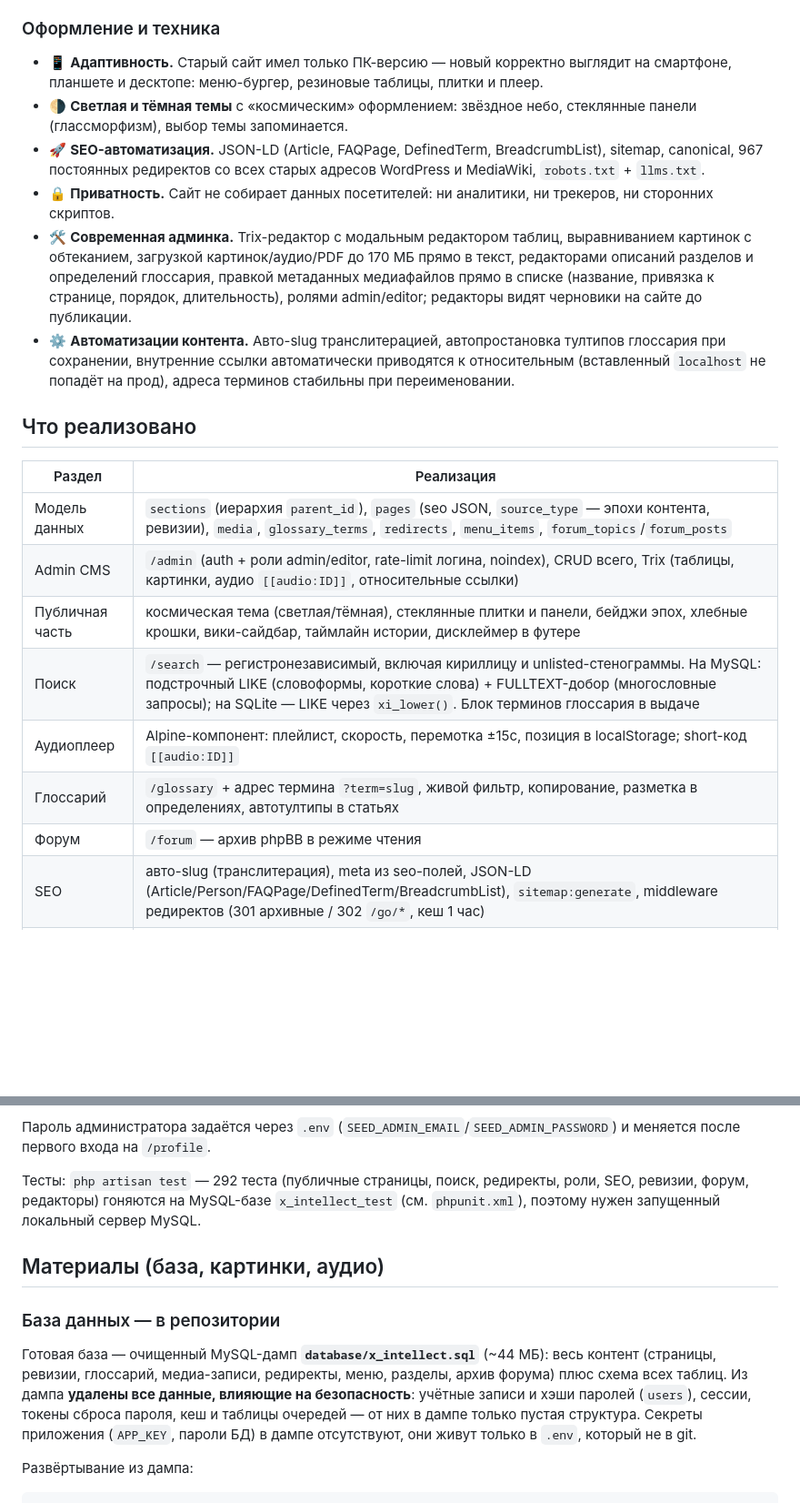
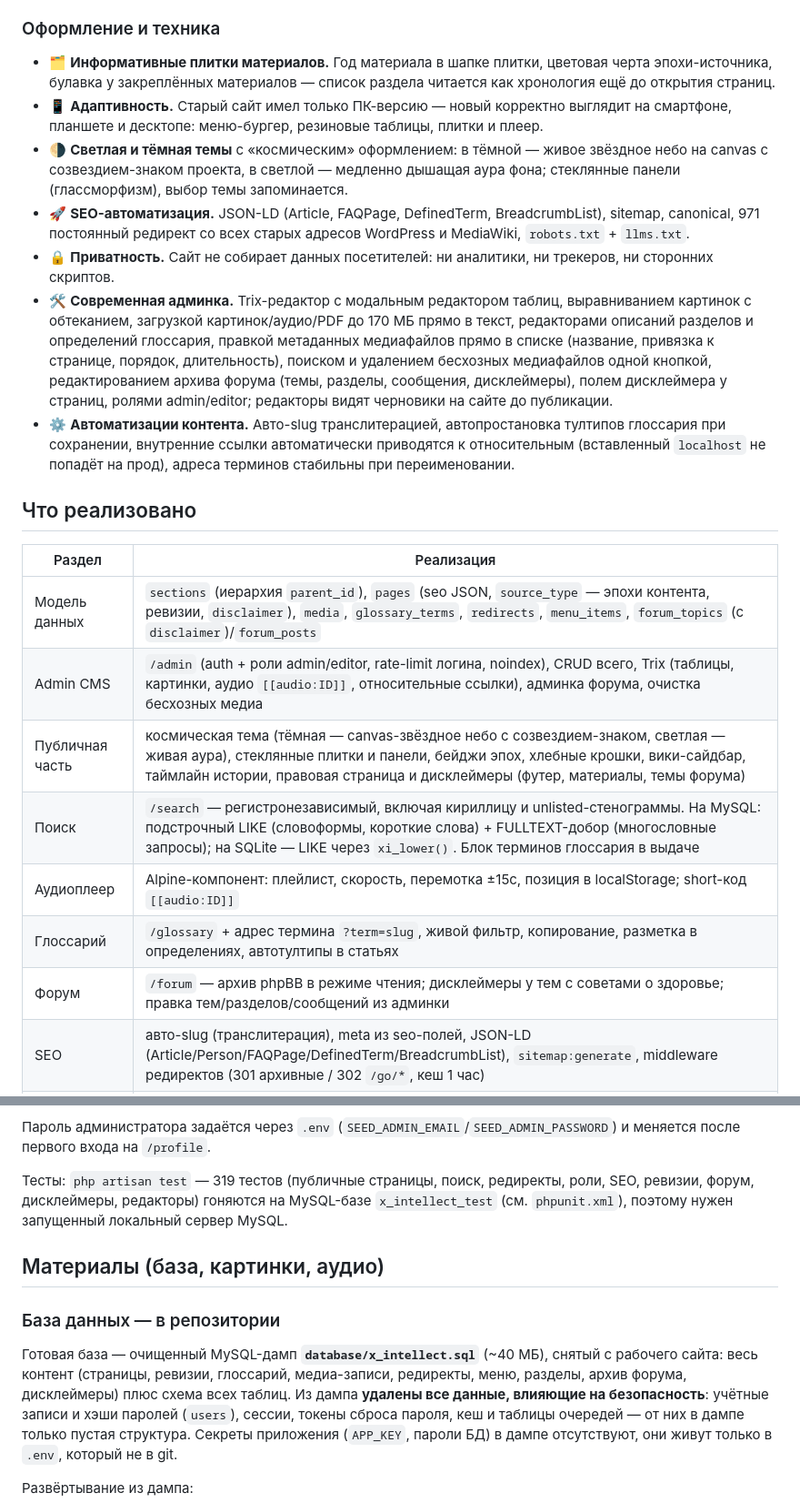
Before and after one commit to fesoterika/x-intellect, a Markdown page: README.md, 2 parts joined by grey strips. Shown at 91% size. GitHub-like rendering; blank space fills up the shorter version.

Commit message:
README: актуальные цифры архива после чистки дублей; свежий чистый дамп базы с прода
Дамп переснят с рабочего сайта (341 материал, 23 раздела, 188 аудио,
87 терминов, форум 107/1533, 971 редирект) двухпроходным mysqldump:
схема всех таблиц + данные без users, sessions, password_reset_tokens,
cache, cache_locks, jobs, job_batches, failed_jobs. Проверено: в дампе
нет хэшей паролей, сессий, токенов и секретов приложения.

```diff
--- a/README.md
+++ b/README.md
@@ -66,13 +73,18 @@ Laravel-приложение с админкой, публичной часть
 
 ### Оформление и техника
 
+- 🗂 **Информативные плитки материалов.** Год материала в шапке плитки,
+  цветовая черта эпохи-источника, булавка у закреплённых материалов —
+  список раздела читается как хронология ещё до открытия страниц.
 - 📱 **Адаптивность.** Старый сайт имел только ПК-версию — новый корректно
   выглядит на смартфоне, планшете и десктопе: меню-бургер, резиновые
   таблицы, плитки и плеер.
-- 🌗 **Светлая и тёмная темы** с «космическим» оформлением: звёздное небо,
-  стеклянные панели (глассморфизм), выбор темы запоминается.
+- 🌗 **Светлая и тёмная темы** с «космическим» оформлением: в тёмной —
+  живое звёздное небо на canvas с созвездием-знаком проекта, в светлой —
+  медленно дышащая аура фона; стеклянные панели (глассморфизм), выбор
+  темы запоминается.
 - 🚀 **SEO-автоматизация.** JSON-LD (Article, FAQPage, DefinedTerm,
-  BreadcrumbList), sitemap, canonical, 967 постоянных редиректов со всех
+  BreadcrumbList), sitemap, canonical, 971 постоянный редирект со всех
   старых адресов WordPress и MediaWiki, `robots.txt` + `llms.txt`.
 - 🔒 **Приватность.** Сайт не собирает данных посетителей: ни аналитики,
   ни трекеров, ни сторонних скриптов.
@@ -80,8 +92,10 @@ Laravel-приложение с админкой, публичной часть
   выравниванием картинок с обтеканием, загрузкой картинок/аудио/PDF до 170 МБ
   прямо в текст, редакторами описаний разделов и определений глоссария,
   правкой метаданных медиафайлов прямо в списке (название, привязка к странице,
-  порядок, длительность), ролями admin/editor; редакторы видят черновики на
-  сайте до публикации.
+  порядок, длительность), поиском и удалением бесхозных медиафайлов одной
+  кнопкой, редактированием архива форума (темы, разделы, сообщения,
+  дисклеймеры), полем дисклеймера у страниц, ролями admin/editor; редакторы
+  видят черновики на сайте до публикации.
 - ⚙️ **Автоматизации контента.** Авто-slug транслитерацией, автопростановка
   тултипов глоссария при сохранении, внутренние ссылки автоматически
   приводятся к относительным (вставленный `localhost` не попадёт на прод),
@@ -91,13 +105,13 @@ Laravel-приложение с админкой, публичной часть
 
 | Раздел | Реализация |
 |---|---|
-| Модель данных | `sections` (иерархия `parent_id`), `pages` (seo JSON, `source_type` — эпохи контента, ревизии), `media`, `glossary_terms`, `redirects`, `menu_items`, `forum_topics`/`forum_posts` |
-| Admin CMS | `/admin` (auth + роли admin/editor, rate-limit логина, noindex), CRUD всего, Trix (таблицы, картинки, аудио `[[audio:ID]]`, относительные ссылки) |
-| Публичная часть | космическая тема (светлая/тёмная), стеклянные плитки и панели, бейджи эпох, хлебные крошки, вики-сайдбар, таймлайн истории, дисклеймер в футере |
+| Модель данных | `sections` (иерархия `parent_id`), `pages` (seo JSON, `source_type` — эпохи контента, ревизии, `disclaimer`), `media`, `glossary_terms`, `redirects`, `menu_items`, `forum_topics` (с `disclaimer`)/`forum_posts` |
+| Admin CMS | `/admin` (auth + роли admin/editor, rate-limit логина, noindex), CRUD всего, Trix (таблицы, картинки, аудио `[[audio:ID]]`, относительные ссылки), админка форума, очистка бесхозных медиа |
+| Публичная часть | космическая тема (тёмная — canvas-звёздное небо с созвездием-знаком, светлая — живая аура), стеклянные плитки и панели, бейджи эпох, хлебные крошки, вики-сайдбар, таймлайн истории, правовая страница и дисклеймеры (футер, материалы, темы форума) |
 | Поиск | `/search` — регистронезависимый, включая кириллицу и unlisted-стенограммы. На MySQL: подстрочный LIKE (словоформы, короткие слова) + FULLTEXT-добор (многословные запросы); на SQLite — LIKE через `xi_lower()`. Блок терминов глоссария в выдаче |
 | Аудиоплеер | Alpine-компонент: плейлист, скорость, перемотка ±15с, позиция в localStorage; short-код `[[audio:ID]]` |
 | Глоссарий | `/glossary` + адрес термина `?term=slug`, живой фильтр, копирование, разметка в определениях, автотултипы в статьях |
-| Форум | `/forum` — архив phpBB в режиме чтения |
+| Форум | `/forum` — архив phpBB в режиме чтения; дисклеймеры у тем с советами о здоровье; правка тем/разделов/сообщений из админки |
 | SEO | авто-slug (транслитерация), meta из seo-полей, JSON-LD (Article/Person/FAQPage/DefinedTerm/BreadcrumbList), `sitemap:generate`, middleware редиректов (301 архивные / 302 `/go/*`, кеш 1 час) |
 | robots/llms | статичные `public/robots.txt`, `public/llms.txt` |
 | Импорт архива | офлайн-слепок + Wayback Machine: основной сайт, вики, термины, аудио, форум, перелинковка, аудит полноты (`docs/audit/`) |
@@ -128,17 +142,18 @@ php -S 127.0.0.1:8753 dev-server.php                # роутер с HTTP Range
 Пароль администратора задаётся через `.env` (`SEED_ADMIN_EMAIL`/`SEED_ADMIN_PASSWORD`)
 и меняется после первого входа на `/profile`.
 
-Тесты: `php artisan test` — 292 теста (публичные страницы, поиск, редиректы, роли,
-SEO, ревизии, форум, редакторы) гоняются на MySQL-базе `x_intellect_test`
+Тесты: `php artisan test` — 319 тестов (публичные страницы, поиск, редиректы, роли,
+SEO, ревизии, форум, дисклеймеры, редакторы) гоняются на MySQL-базе `x_intellect_test`
 (см. `phpunit.xml`), поэтому нужен запущенный локальный сервер MySQL.
 
 ## Материалы (база, картинки, аудио)
 
 ### База данных — в репозитории
 
-Готовая база — очищенный MySQL-дамп **`database/x_intellect.sql`** (~44 МБ):
-весь контент (страницы, ревизии, глоссарий, медиа-записи, редиректы, меню,
-разделы, архив форума) плюс схема всех таблиц. Из дампа **удалены все данные,
+Готовая база — очищенный MySQL-дамп **`database/x_intellect.sql`** (~40 МБ),
+снятый с рабочего сайта: весь контент (страницы, ревизии, глоссарий,
+медиа-записи, редиректы, меню, разделы, архив форума, дисклеймеры) плюс
+схема всех таблиц. Из дампа **удалены все данные,
 влияющие на безопасность**: учётные записи и хэши паролей (`users`), сессии,
 токены сброса пароля, кеш и таблицы очередей — от них в дампе только пустая
 структура. Секреты приложения (`APP_KEY`, пароли БД) в дампе отсутствуют,
```
Also changed, not shown: other parts of README.md (+13 -5 lines).
